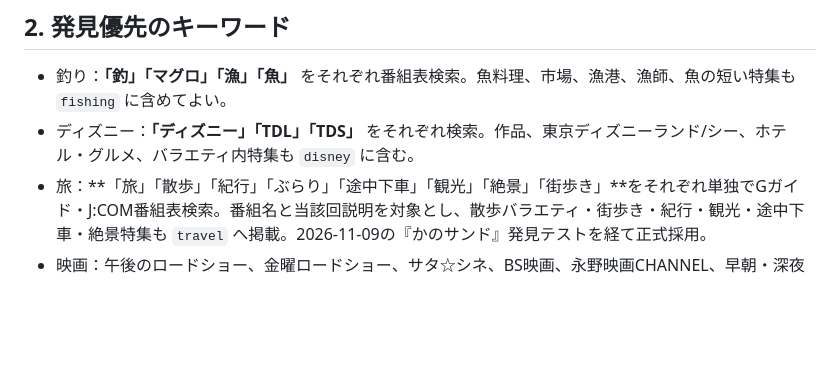
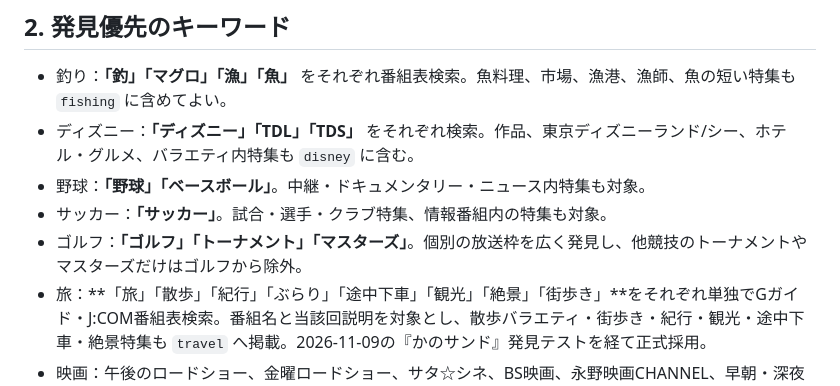
Before and after one commit to tachikawagumi/minogasa-night, a Markdown page: docs/CHATGPT_PRIMARY_OPERATIONS.md, the part around the change. Drawn GitHub-style; blank space fills up the shorter version.

Commit message:
docs: record approved baseball soccer golf guide searches

```diff
--- a/docs/CHATGPT_PRIMARY_OPERATIONS.md
+++ b/docs/CHATGPT_PRIMARY_OPERATIONS.md
@@ -16,6 +16,9 @@
 
 - 釣り：**「釣」「マグロ」「漁」「魚」** をそれぞれ番組表検索。魚料理、市場、漁港、漁師、魚の短い特集も `fishing` に含めてよい。
 - ディズニー：**「ディズニー」「TDL」「TDS」** をそれぞれ検索。作品、東京ディズニーランド/シー、ホテル・グルメ、バラエティ内特集も `disney` に含む。
+- 野球：**「野球」「ベースボール」**。中継・ドキュメンタリー・ニュース内特集も対象。
+- サッカー：**「サッカー」**。試合・選手・クラブ特集、情報番組内の特集も対象。
+- ゴルフ：**「ゴルフ」「トーナメント」「マスターズ」**。個別の放送枠を広く発見し、他競技のトーナメントやマスターズだけはゴルフから除外。
 - 旅：**「旅」「散歩」「紀行」「ぶらり」「途中下車」「観光」「絶景」「街歩き」**をそれぞれ単独でGガイド・J:COM番組表検索。番組名と当該回説明を対象とし、散歩バラエティ・街歩き・紀行・観光・途中下車・絶景特集も `travel` へ掲載。2026-11-09の『かのサンド』発見テストを経て正式採用。
 - 映画：午後のロードショー、金曜ロードショー、サタ☆シネ、BS映画、永野映画CHANNEL、早朝・深夜枠も探す。ホラー映画・ディズニー映画など複数ジャンル可。
 - 心霊・UFO：定番オカルト番組だけでなく、バラエティの一部オカルト特集や再放送も対象。番組名だけでなく当該回の内容でジャンルを判定。
```
